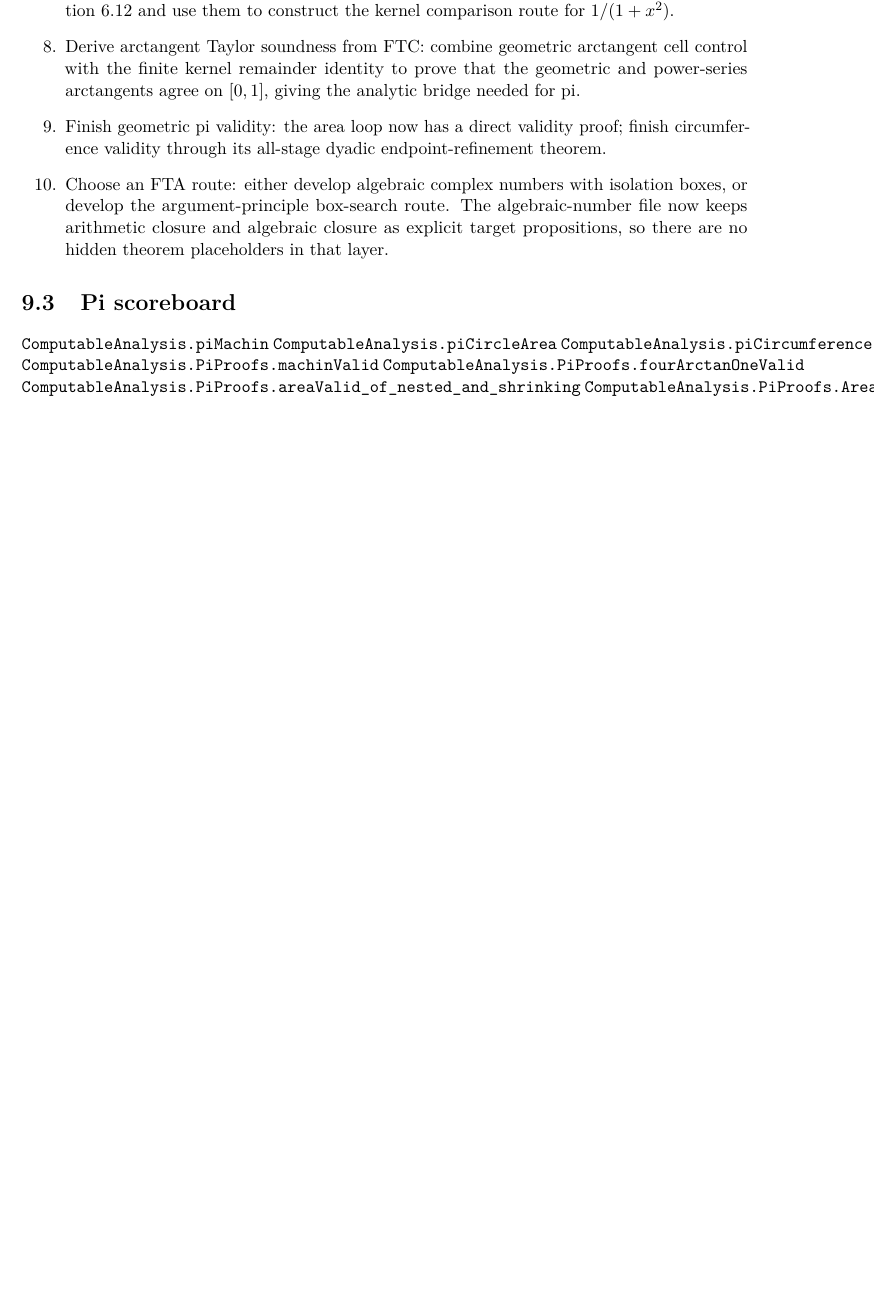
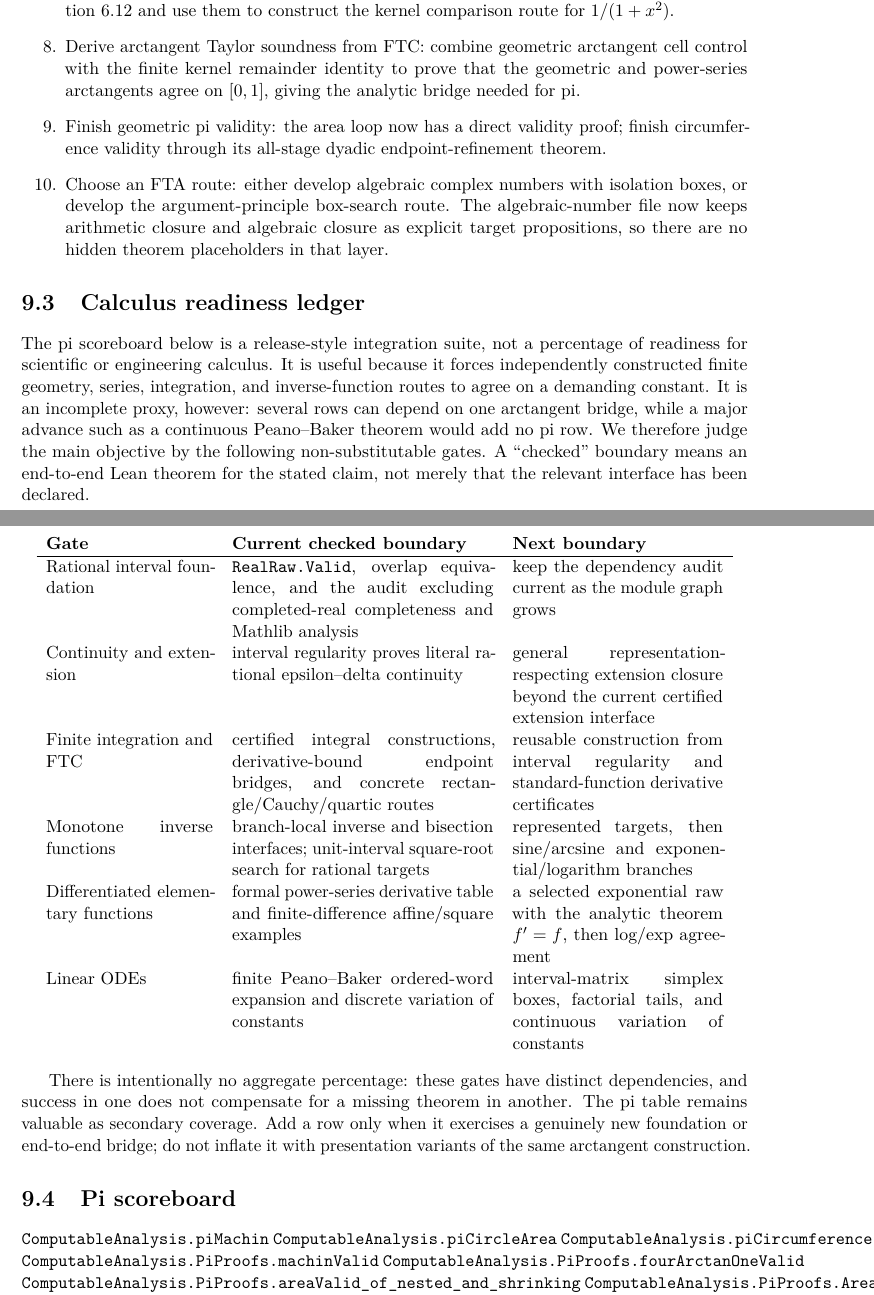
Before and after one commit to liuyao12/computable-analysis, a LaTeX thesis (blueprint/src/web.tex, which reads blueprint/src/08-roadmap.tex): part of page 90 of 109 before the commit and two parts of pages 90 and 91 of 110 after it, the two joined at a grey line, cut so that both start at the same text, the shorter picture padded with empty space. Compiled offline with pdfLaTeX.

Commit message:
Use calculus readiness ledger as primary measure

```diff
--- a/blueprint/src/08-roadmap.tex
+++ b/blueprint/src/08-roadmap.tex
@@ -71,6 +71,51 @@ completeness principle is available or planned as a proof shortcut.
   arithmetic closure and algebraic closure as explicit target propositions, so
   there are no hidden theorem placeholders in that layer.
 \end{enumerate}
+
+\section{Calculus readiness ledger}\label{sec:calculus-readiness}
+
+The pi scoreboard below is a release-style integration suite, not a percentage
+of readiness for scientific or engineering calculus.  It is useful because it
+forces independently constructed finite geometry, series, integration, and
+inverse-function routes to agree on a demanding constant.  It is an incomplete
+proxy, however: several rows can depend on one arctangent bridge, while a
+major advance such as a continuous Peano--Baker theorem would add no pi row.
+We therefore judge the main objective by the following non-substitutable
+gates.  A ``checked'' boundary means an end-to-end Lean theorem for the stated
+claim, not merely that the relevant interface has been declared.
+
+\begin{center}
+\begin{tabular}{p{0.23\textwidth}p{0.36\textwidth}p{0.29\textwidth}}
+\textbf{Gate} & \textbf{Current checked boundary} & \textbf{Next boundary}\\
+\hline
+Rational interval foundation & \code{RealRaw.Valid}, overlap equivalence, and
+the audit excluding completed-real completeness and Mathlib analysis & keep the
+dependency audit current as the module graph grows\\
+Continuity and extension & interval regularity proves literal rational
+epsilon--delta continuity & general
+representation-respecting extension closure beyond the current certified
+extension interface\\
+Finite integration and FTC & certified integral constructions,
+derivative-bound endpoint bridges, and concrete rectangle/Cauchy/quartic
+routes & reusable construction from interval regularity and standard-function
+derivative certificates\\
+Monotone inverse functions & branch-local inverse and bisection interfaces;
+unit-interval square-root search for rational targets & represented targets,
+then sine/arcsine and exponential/logarithm branches\\
+Differentiated elementary functions & formal power-series derivative table and
+finite-difference affine/square examples & a selected exponential raw with
+the analytic theorem \(f'=f\), then log/exp agreement\\
+Linear ODEs & finite Peano--Baker ordered-word expansion and discrete
+variation of constants & interval-matrix simplex boxes, factorial tails, and
+continuous variation of constants
+\end{tabular}
+\end{center}
+
+There is intentionally no aggregate percentage: these gates have distinct
+dependencies, and success in one does not compensate for a missing theorem in
+another.  The pi table remains valuable as secondary coverage.  Add a row only
+when it exercises a genuinely new foundation or end-to-end bridge; do not
+inflate it with presentation variants of the same arctangent construction.
 
 \section{Pi scoreboard}\label{sec:pi-scoreboard}
 \lean{ComputableAnalysis.piMachin}
```
Also changed, not shown: GOALS.md (+44 -0 lines), blueprint/src/03-integrals.tex (+3 -3 lines), README.md.
